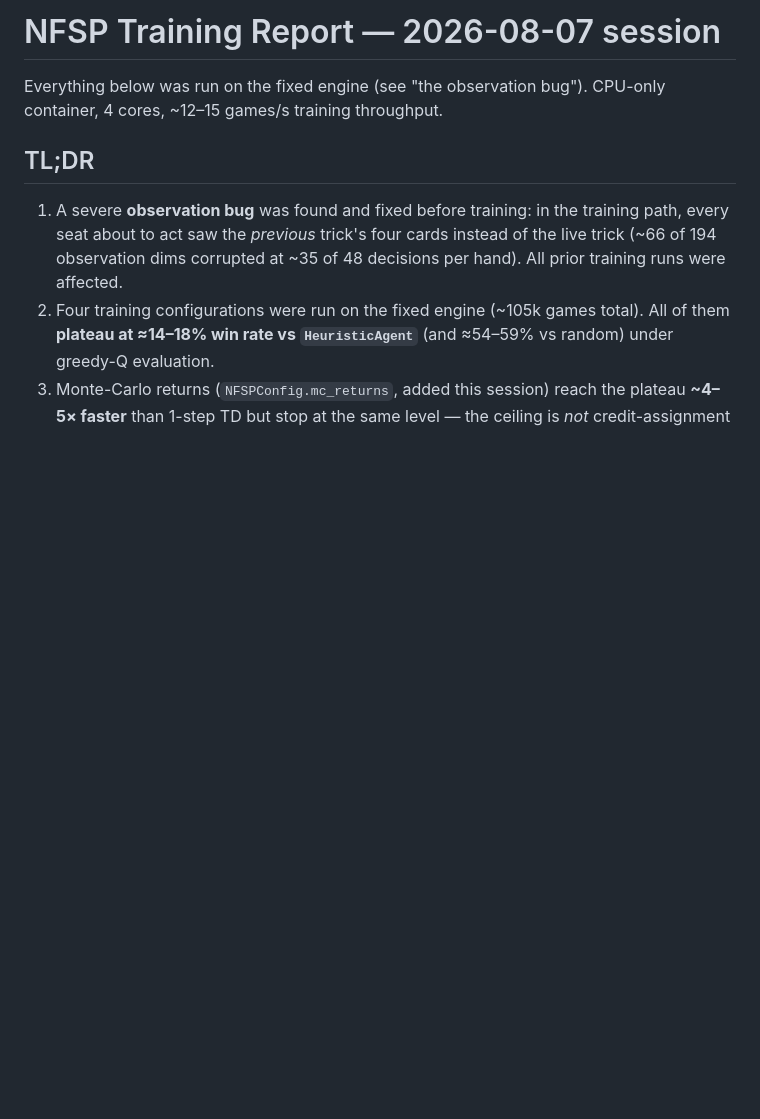
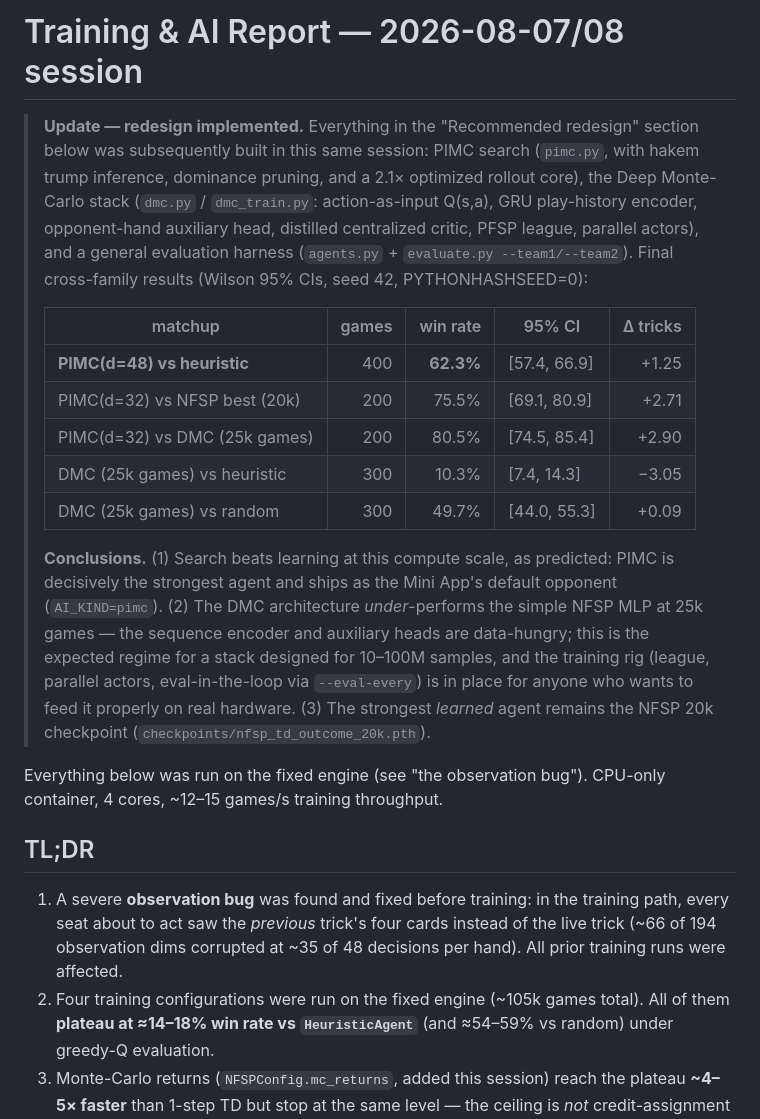
Before and after one commit to farshadpasbani/Hokm, a Markdown page: TRAINING_REPORT.md, the part around the change. GitHub-like rendering; blank space fills up the shorter version.

```diff
--- a/TRAINING_REPORT.md
+++ b/TRAINING_REPORT.md
@@ -1,4 +1,33 @@
-# NFSP Training Report — 2026-08-07 session
+# Training & AI Report — 2026-08-07/08 session
+
+> **Update — redesign implemented.** Everything in the "Recommended
+> redesign" section below was subsequently built in this same session:
+> PIMC search (`pimc.py`, with hakem trump inference, dominance pruning,
+> and a 2.1× optimized rollout core), the Deep Monte-Carlo stack
+> (`dmc.py` / `dmc_train.py`: action-as-input Q(s,a), GRU play-history
+> encoder, opponent-hand auxiliary head, distilled centralized critic,
+> PFSP league, parallel actors), and a general evaluation harness
+> (`agents.py` + `evaluate.py --team1/--team2`). Final cross-family
+> results (Wilson 95% CIs, seed 42, PYTHONHASHSEED=0):
+>
+> | matchup | games | win rate | 95% CI | Δ tricks |
+> |---|---:|---:|---|---:|
+> | **PIMC(d=48) vs heuristic** | 400 | **62.3%** | [57.4, 66.9] | +1.25 |
+> | PIMC(d=32) vs NFSP best (20k) | 200 | 75.5% | [69.1, 80.9] | +2.71 |
+> | PIMC(d=32) vs DMC (25k games) | 200 | 80.5% | [74.5, 85.4] | +2.90 |
+> | DMC (25k games) vs heuristic | 300 | 10.3% | [7.4, 14.3] | −3.05 |
+> | DMC (25k games) vs random | 300 | 49.7% | [44.0, 55.3] | +0.09 |
+>
+> **Conclusions.** (1) Search beats learning at this compute scale, as
+> predicted: PIMC is decisively the strongest agent and ships as the Mini
+> App's default opponent (`AI_KIND=pimc`). (2) The DMC architecture
+> *under*-performs the simple NFSP MLP at 25k games — the sequence
+> encoder and auxiliary heads are data-hungry; this is the expected
+> regime for a stack designed for 10–100M samples, and the training rig
+> (league, parallel actors, eval-in-the-loop via `--eval-every`) is in
+> place for anyone who wants to feed it properly on real hardware.
+> (3) The strongest *learned* agent remains the NFSP 20k checkpoint
+> (`checkpoints/nfsp_td_outcome_20k.pth`).
 
 Everything below was run on the fixed engine (see "the observation bug").
 CPU-only container, 4 cores, ~12–15 games/s training throughput.
```
Also changed, not shown: README.md (+26 -4 lines).
